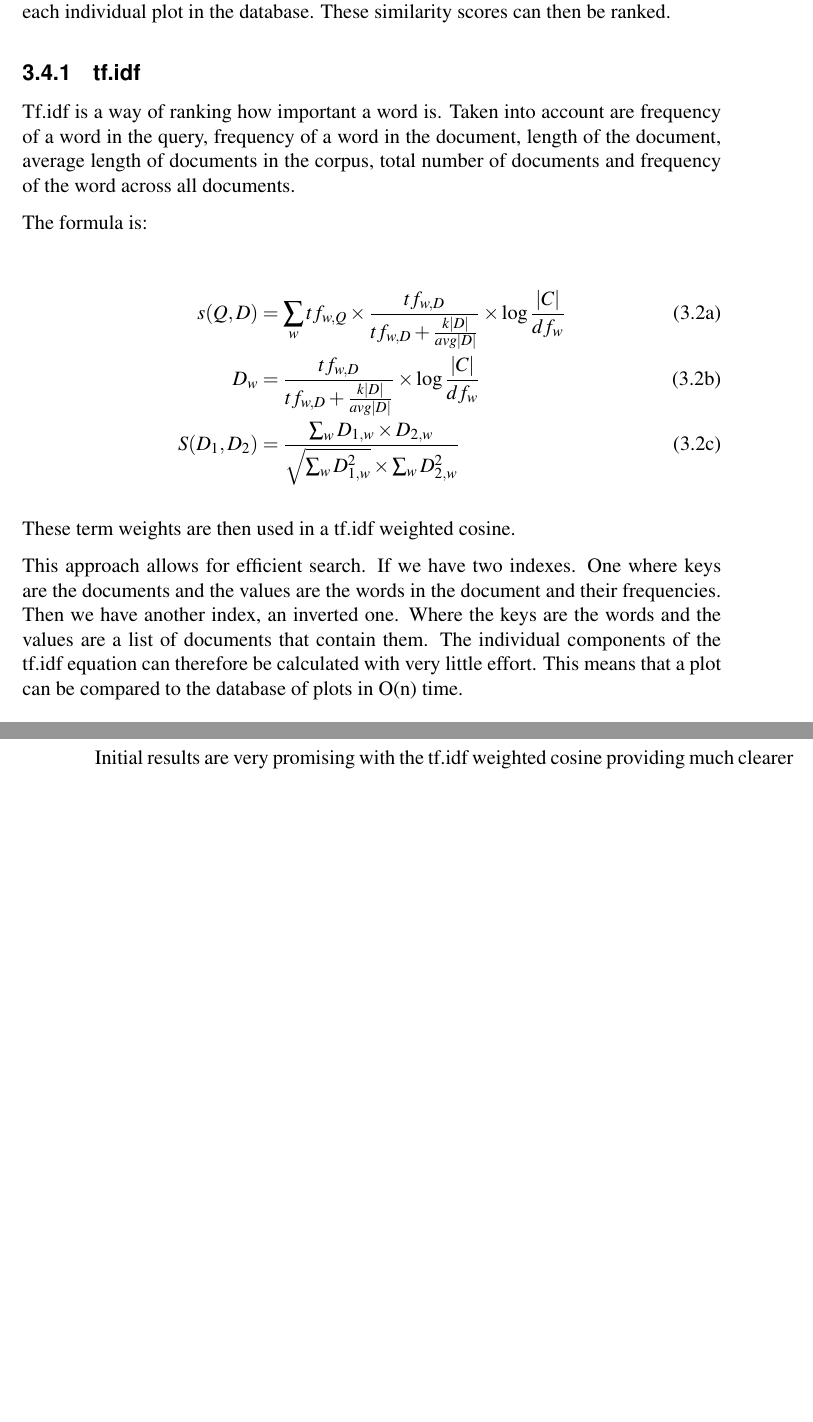
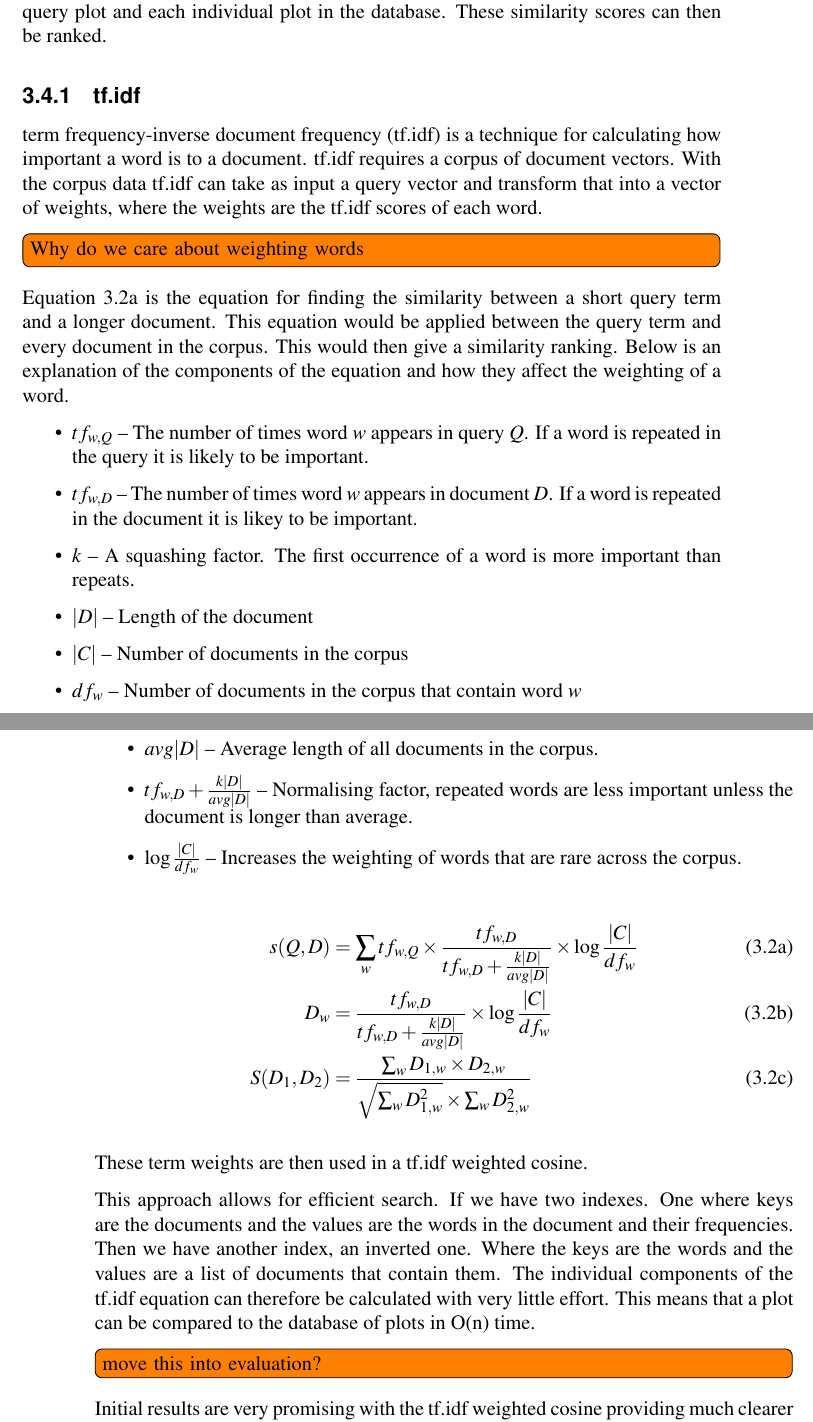
Before and after one commit to jkhulme/mpp2, a LaTeX thesis (mpp2.tex, which reads work.tex): two parts of pages 28 and 29 of 41, joined at a grey line, cut so that both start at the same text, the shorter picture padded with empty space. Compiled offline with pdfLaTeX.

Commit message:
explained some of the components of tf.idf

```diff
--- a/mpp2.tex
+++ b/mpp2.tex
@@ -57,6 +57,7 @@
 
 \acrodef{UI}{User Interface}
 \acrodef{UX}{User Experience}
+\acrodef{tf.idf}{term frequency-inverse document frequency}
 
 \begin{document}
 
--- a/work.tex
+++ b/work.tex
@@ -280,17 +280,32 @@ We could simply just use Euclidean distance again, using the two fingerprints as
 
 It was decided to implement tf.idf weighted cosine as the similarity measure.  This takes into account term frequencies to provide a higher weight to rarer vectors.  tf.idf is very well researched in the field of information retrieval and text mining.  Given the representation of the finger print is equivalent to a bag-of-words it seems sensible to apply tf.idf to this domain.  A description of how tf.idf weighted cosine works can be found in Section~\ref{sec:tfidf}.
 
-The tf.idf weighted cosine similarity can then be calculated between the query plot and each individual plot in the database.  These similarity scores can then be ranked.
+The tf.idf weighted cosine similarity~\cite[p.~243]{se_book} can then be calculated between the query plot and each individual plot in the database.  These similarity scores can then be ranked.
 
 \subsection{tf.idf}
 \label{sec:tfidf}
-Tf.idf is a way of ranking how important a word is.  Taken into account are frequency of a word in the query, frequency of a word in the document, length of the document, average length of documents in the corpus, total number of documents and frequency of the word across all documents.
 
-The formula is:
+\ac{tf.idf} is a technique for calculating how important a word is to a document.  \ac{tf.idf} requires a corpus of document vectors.  With the corpus data \ac{tf.idf} can take as input a query vector and transform that into a vector of weights, where the weights are the \ac{tf.idf} scores of each word.
+
+\tdi{Why do we care about weighting words}
+
+Equation~\ref{eq:tfidf} is the equation for finding the similarity between a short query term and a longer document.  This equation would be applied between the query term and every document in the corpus.  This would then give a similarity ranking.  Below is an explanation of the components of the equation and how they affect the weighting of a word.
+
+\begin{itemize}
+    \item $tf_{w,Q}$ -- The number of times word $w$ appears in query $Q$.  If a word is repeated in the query it is likely to be important.
+    \item $tf_{w,D}$ -- The number of times word $w$ appears in document $D$.  If a word is repeated in the document it is likey to be important.
+    \item $k$ -- A squashing factor.  The first occurrence of a word is more important than repeats.
+    \item $|D|$ -- Length of the document
+    \item $|C|$ -- Number of documents in the corpus
+    \item $df_{w}$ -- Number of documents in the corpus that contain word $w$
+    \item $avg|D|$ -- Average length of all documents in the corpus.
+    \item $tf_{w,D} + \frac{k|D|}{avg|D|}$ -- Normalising factor, repeated words are less important unless the document is longer than average.
+    \item $\log \frac{|C|}{df_{w}}$ -- Increases the weighting of words that are rare across the corpus.
+\end{itemize}
 
 \begin{subequations}
     \begin{align}
-    s(Q, D) &= \sum_{w} tf_{w,Q} \times \frac{tf_{w,D}}{tf_{w,D} + \frac{k|D|}{avg|D|}} \times \log{\frac{|C|}{df_{w}}} \\
+    s(Q, D) &= \sum_{w} tf_{w,Q} \times \frac{tf_{w,D}}{tf_{w,D} + \frac{k|D|}{avg|D|}} \times \log{\frac{|C|}{df_{w}}} \label{eq:tfidf}\\
     D_{w} &= \frac{tf_{w,D}}{tf_{w,D} + \frac{k|D|}{avg|D|}} \times \log{\frac{|C|}{df_{w}}} \\
     S(D_{1}, D_{2}) &= \frac{\sum_{w} D_{1,w} \times D_{2,w}}{\sqrt{\sum_{w} D_{1,w}^2} \times \sum_{w} D_{2,w}^2}
     \end{align}
@@ -300,6 +315,7 @@ These term weights are then used in a tf.idf weighted cosine.
 
 This approach allows for efficient search.  If we have two indexes.  One where keys are the documents and the values are the words in the document and their frequencies. Then we have another index, an inverted one.  Where the keys are the words and the values are a list of documents that contain them.  The individual components of the tf.idf equation can therefore be calculated with very little effort.  This means that a plot can be compared to the database of plots in O(n) time.
 
+\tdi{move this into evaluation?}
 Initial results are very promising with the tf.idf weighted cosine providing much clearer results than with simple euclidean distance.  There is not a large enough truth set of plot similarities to be able to confidently say that it is effective.  However these early promising results seem to indicate that further research would certainly be worthwhile, but outside the scope of the project.
 
 DISCUSSION OF THE EARLY RESULTS
```
Also changed, not shown: biblio.bib (+12 -0 lines), mpp2.pdf.
